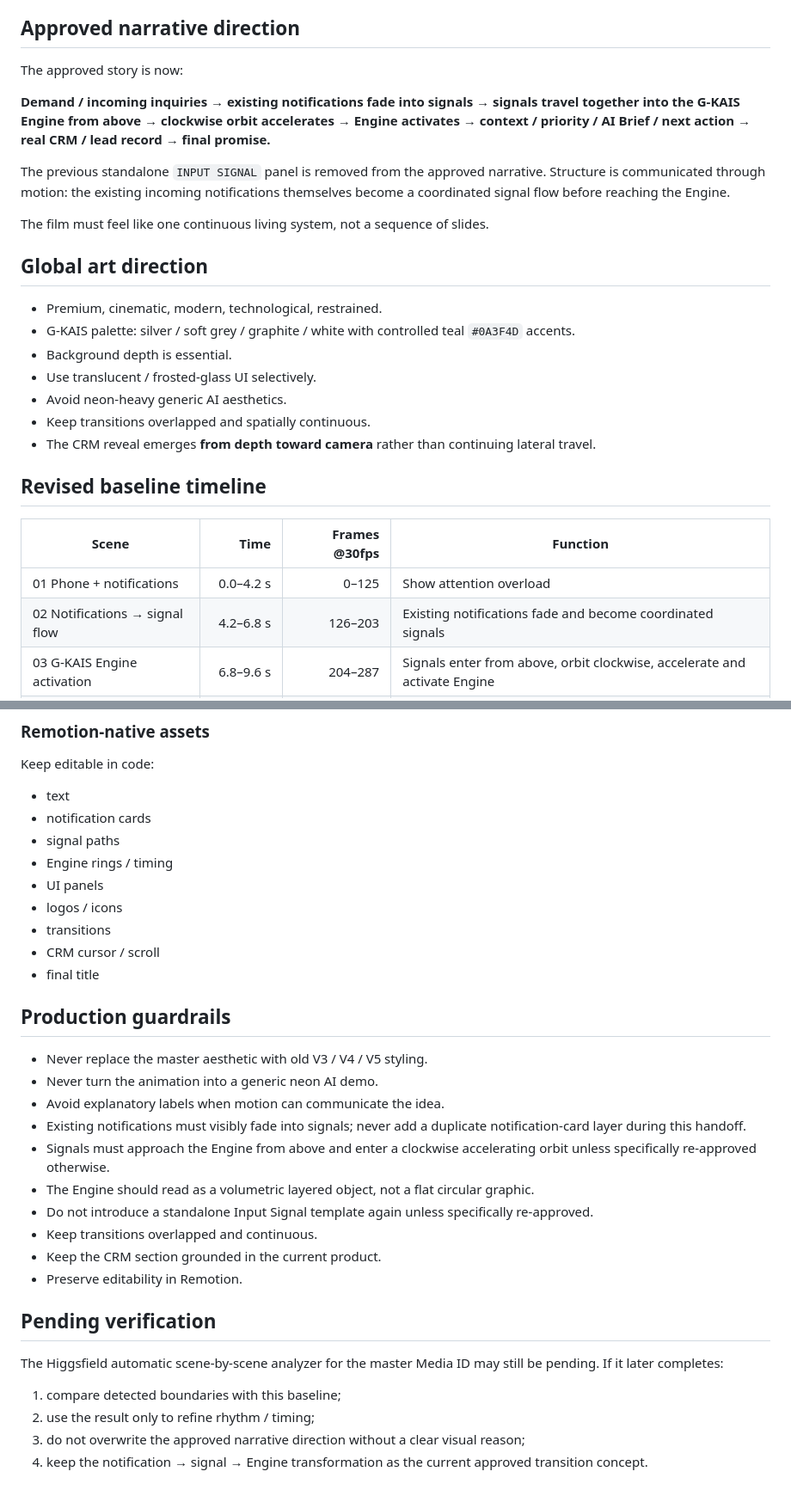
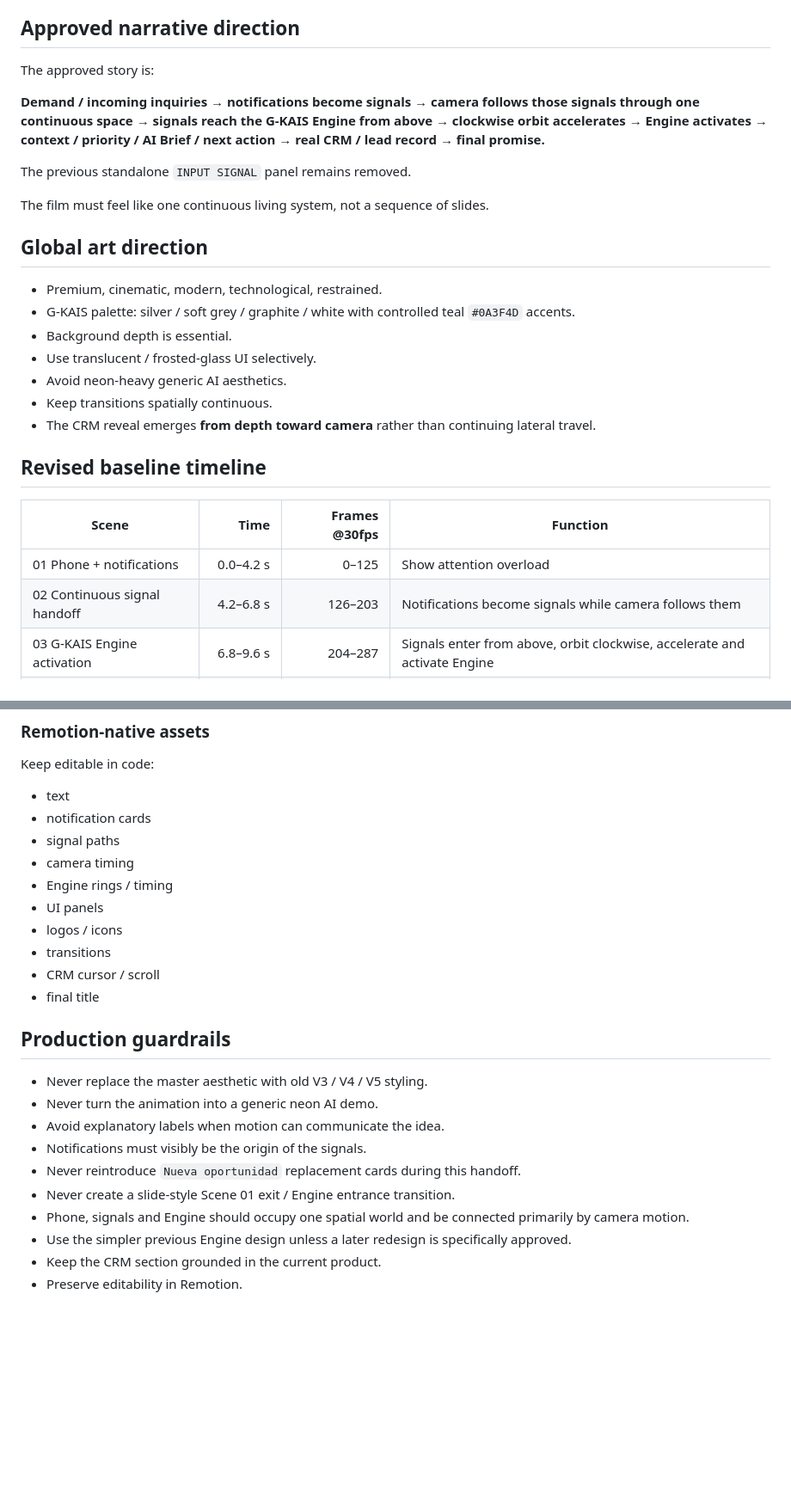
Before and after one commit to IsmaelGeraldo/G-Kais, a Markdown page: docs/gkais-master-video-storyboard.md, 2 parts joined by grey strips. Shown at 86% size. Drawn GitHub-style; blank space fills up the shorter version.

```diff
--- a/docs/gkais-master-video-storyboard.md
+++ b/docs/gkais-master-video-storyboard.md
@@ -13,11 +13,11 @@
 
 ## Approved narrative direction
 
-The approved story is now:
+The approved story is:
 
-**Demand / incoming inquiries → existing notifications fade into signals → signals travel together into the G-KAIS Engine from above → clockwise orbit accelerates → Engine activates → context / priority / AI Brief / next action → real CRM / lead record → final promise.**
+**Demand / incoming inquiries → notifications become signals → camera follows those signals through one continuous space → signals reach the G-KAIS Engine from above → clockwise orbit accelerates → Engine activates → context / priority / AI Brief / next action → real CRM / lead record → final promise.**
 
-The previous standalone `INPUT SIGNAL` panel is removed from the approved narrative. Structure is communicated through motion: the existing incoming notifications themselves become a coordinated signal flow before reaching the Engine.
+The previous standalone `INPUT SIGNAL` panel remains removed.
 
 The film must feel like one continuous living system, not a sequence of slides.
 
@@ -28,7 +28,7 @@ The film must feel like one continuous living system, not a sequence of slides.
 - Background depth is essential.
 - Use translucent / frosted-glass UI selectively.
 - Avoid neon-heavy generic AI aesthetics.
-- Keep transitions overlapped and spatially continuous.
+- Keep transitions spatially continuous.
 - The CRM reveal emerges **from depth toward camera** rather than continuing lateral travel.
 
 ## Revised baseline timeline
@@ -36,7 +36,7 @@ The film must feel like one continuous living system, not a sequence of slides.
 | Scene | Time | Frames @30fps | Function |
 |---|---:|---:|---|
 | 01 Phone + notifications | 0.0–4.2 s | 0–125 | Show attention overload |
-| 02 Notifications → signal flow | 4.2–6.8 s | 126–203 | Existing notifications fade and become coordinated signals |
+| 02 Continuous signal handoff | 4.2–6.8 s | 126–203 | Notifications become signals while camera follows them |
 | 03 G-KAIS Engine activation | 6.8–9.6 s | 204–287 | Signals enter from above, orbit clockwise, accelerate and activate Engine |
 | 04 Intelligence windows | 9.6–14.0 s | 288–419 | Context → priority → AI Brief → next action |
 | 05 Product / CRM reveal | 14.0–19.2 s | 420–575 | Show real product interaction |
@@ -283,6 +278,7 @@ Keep editable in code:
 - text
 - notification cards
 - signal paths
+- camera timing
 - Engine rings / timing
 - UI panels
 - logos / icons
@@ -295,19 +291,10 @@ Keep editable in code:
 - Never replace the master aesthetic with old V3 / V4 / V5 styling.
 - Never turn the animation into a generic neon AI demo.
 - Avoid explanatory labels when motion can communicate the idea.
-- Existing notifications must visibly fade into signals; never add a duplicate notification-card layer during this handoff.
-- Signals must approach the Engine from above and enter a clockwise accelerating orbit unless specifically re-approved otherwise.
-- The Engine should read as a volumetric layered object, not a flat circular graphic.
-- Do not introduce a standalone Input Signal template again unless specifically re-approved.
-- Keep transitions overlapped and continuous.
+- Notifications must visibly be the origin of the signals.
+- Never reintroduce `Nueva oportunidad` replacement cards during this handoff.
+- Never create a slide-style Scene 01 exit / Engine entrance transition.
+- Phone, signals and Engine should occupy one spatial world and be connected primarily by camera motion.
+- Use the simpler previous Engine design unless a later redesign is specifically approved.
 - Keep the CRM section grounded in the current product.
 - Preserve editability in Remotion.
-
-## Pending verification
-
-The Higgsfield automatic scene-by-scene analyzer for the master Media ID may still be pending. If it later completes:
-
-1. compare detected boundaries with this baseline;
-2. use the result only to refine rhythm / timing;
-3. do not overwrite the approved narrative direction without a clear visual reason;
-4. keep the notification → signal → Engine transformation as the current approved transition concept.
```
Also changed, not shown: other parts of docs/gkais-master-video-storyboard.md (+46 -51 lines).
